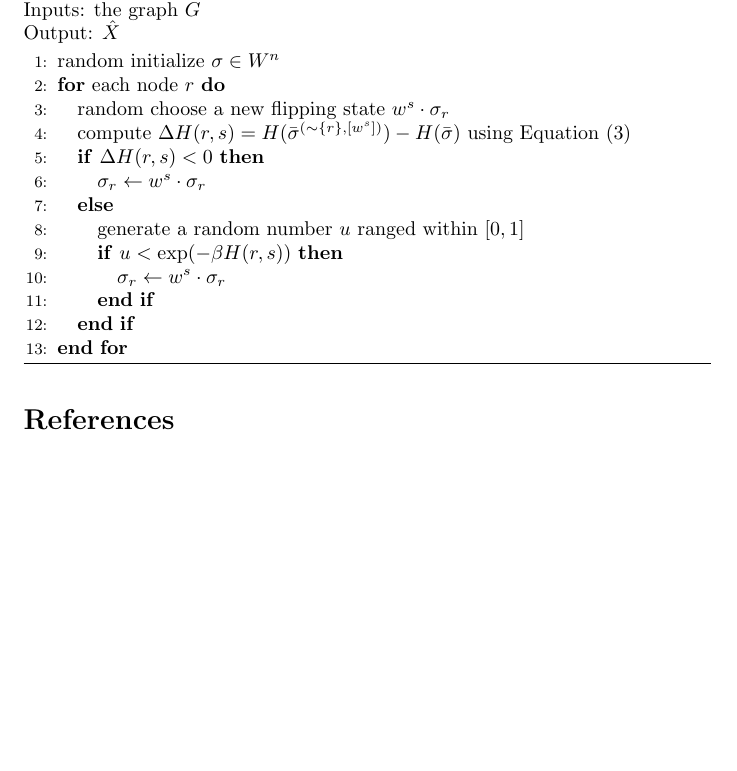
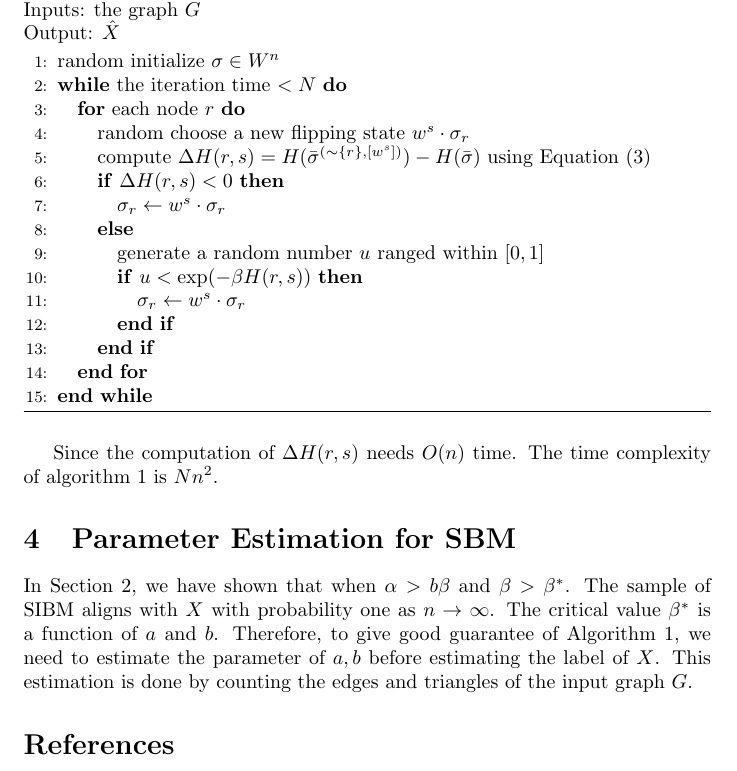
Before and after one commit to zhaofeng-shu33/SIBM, a LaTeX document (alg.tex): part of page 2 of 2, cut so that both start at the same text, the shorter picture padded with empty space. Compiled offline with pdfLaTeX.

Commit message:
add estimation section

```diff
--- a/alg.tex
+++ b/alg.tex
@@ -57,6 +57,7 @@
 		Output: $\hat{X}$
 		\begin{algorithmic}[1]
 			\STATE random initialize $\sigma \in W^n$
+			\WHILE{the iteration time $<N$}
 			\FOR{each node $r$}
 			\STATE random choose a new flipping state $w^s \cdot \sigma_r$
 			\STATE compute $\Delta H(r,s) = H(\bar{\sigma}^{(\sim \{r\}, [w^s])}) - H(\bar{\sigma})$ using Equation \eqref{eq:delta_H}
@@ -69,8 +70,17 @@
 			\ENDIF
 			\ENDIF
 			\ENDFOR
+			\ENDWHILE
 		\end{algorithmic}
 	\end{algorithm}
+	Since the computation of $\Delta H(r,s)$ needs $O(n)$ time. The time complexity of algorithm \ref{alg:m} is $Nn^2$.
+	\section{Parameter Estimation for SBM}
+	In Section \ref{sec:sibm}, we have shown that when $\alpha > b \beta$ and $\beta > \beta^*$. The sample of SIBM aligns with $X$ with probability one
+	as $n\to \infty$.
+	% conjecture, both alpha and beta cannot be too large, otherwise the convergence of Metropolis sampling is very slow.
+	The critical value $\beta^*$ is a function of $a$ and $b$. Therefore, to give good guarantee of Algorithm \ref{alg:m}, we need to estimate the parameter
+	of $a,b$ before estimating the label of $X$.
+	This estimation is done by counting the edges and triangles of the input graph $G$.
 	\bibliographystyle{plain}
 	\bibliography{exportlist.bib}
 \end{document}
```
Also changed, not shown: alg.tex (6 more changed lines).
